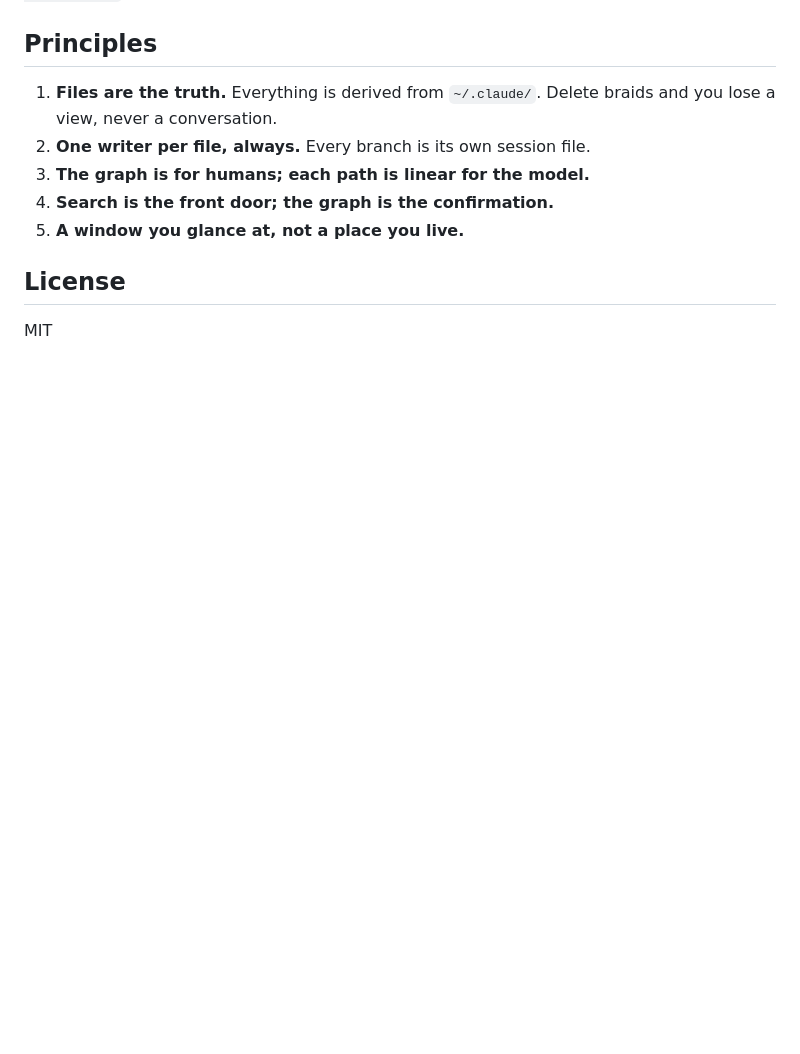
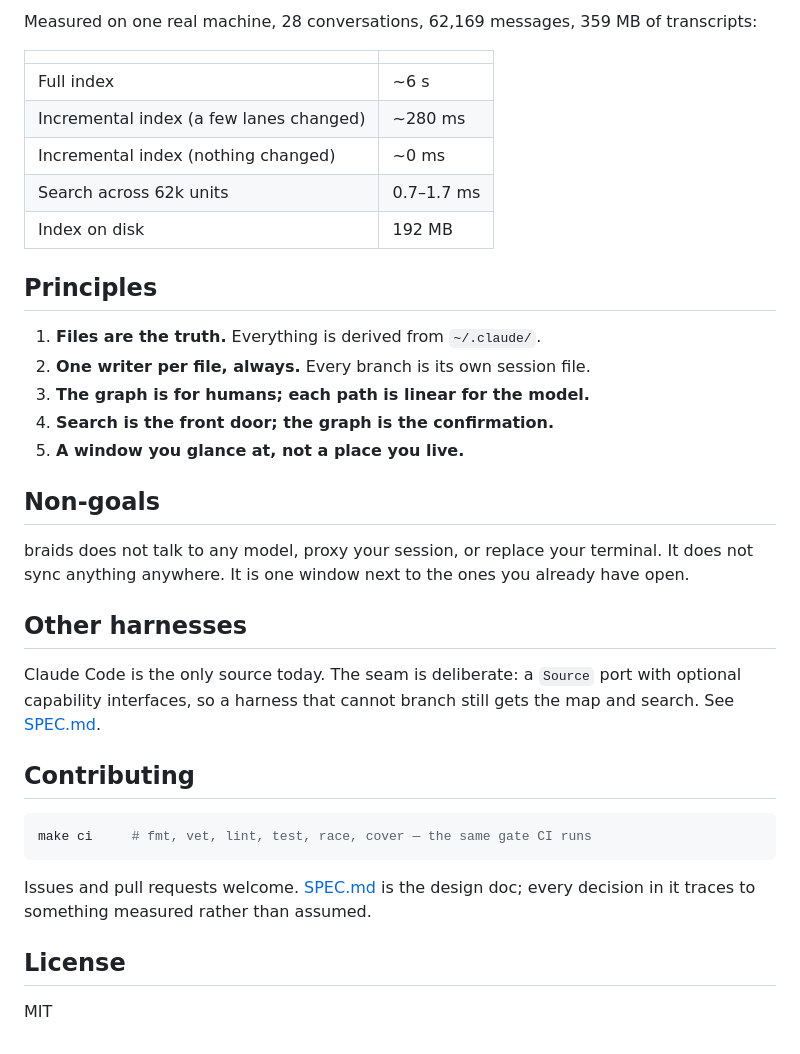
Before and after one commit to Ashes47/braids, a Markdown page: README.md, the part around one of its changes. GitHub-like rendering; blank space fills up the shorter version.

````diff
--- a/README.md
+++ b/README.md
@@ -125,13 +180,43 @@ check before relying on it.
+Measured on one real machine, 28 conversations, 62,169 messages, 359 MB of
+transcripts:
+
+| | |
+|---|---|
+| Full index | ~6 s |
+| Incremental index (a few lanes changed) | ~280 ms |
+| Incremental index (nothing changed) | ~0 ms |
+| Search across 62k units | 0.7–1.7 ms |
+| Index on disk | 192 MB |
 
 ## Principles
 
-1. **Files are the truth.** Everything is derived from `~/.claude/`. Delete
-   braids and you lose a view, never a conversation.
+1. **Files are the truth.** Everything is derived from `~/.claude/`.
 2. **One writer per file, always.** Every branch is its own session file.
 3. **The graph is for humans; each path is linear for the model.**
 4. **Search is the front door; the graph is the confirmation.**
 5. **A window you glance at, not a place you live.**
 
+## Non-goals
+
+braids does not talk to any model, proxy your session, or replace your terminal.
+It does not sync anything anywhere. It is one window next to the ones you already
+have open.
+
+## Other harnesses
+
+Claude Code is the only source today. The seam is deliberate: a `Source` port
+with optional capability interfaces, so a harness that cannot branch still gets
+the map and search. See [SPEC.md](SPEC.md).
+
+## Contributing
+
+```sh
+make ci     # fmt, vet, lint, test, race, cover — the same gate CI runs
+```
+
+Issues and pull requests welcome. [SPEC.md](SPEC.md) is the design doc; every
+decision in it traces to something measured rather than assumed.
+
 ## License
 
 MIT
````
Also changed, not shown: other parts of README.md (+131 -76 lines), SPEC.md (+16 -0 lines), assets/braids-icon-128.png (added), assets/braids-icon-256.png (added), assets/braids-icon-512.png (added), assets/braids-icon-64.png (added), assets/braids-logo.png (added), 9 other files.
